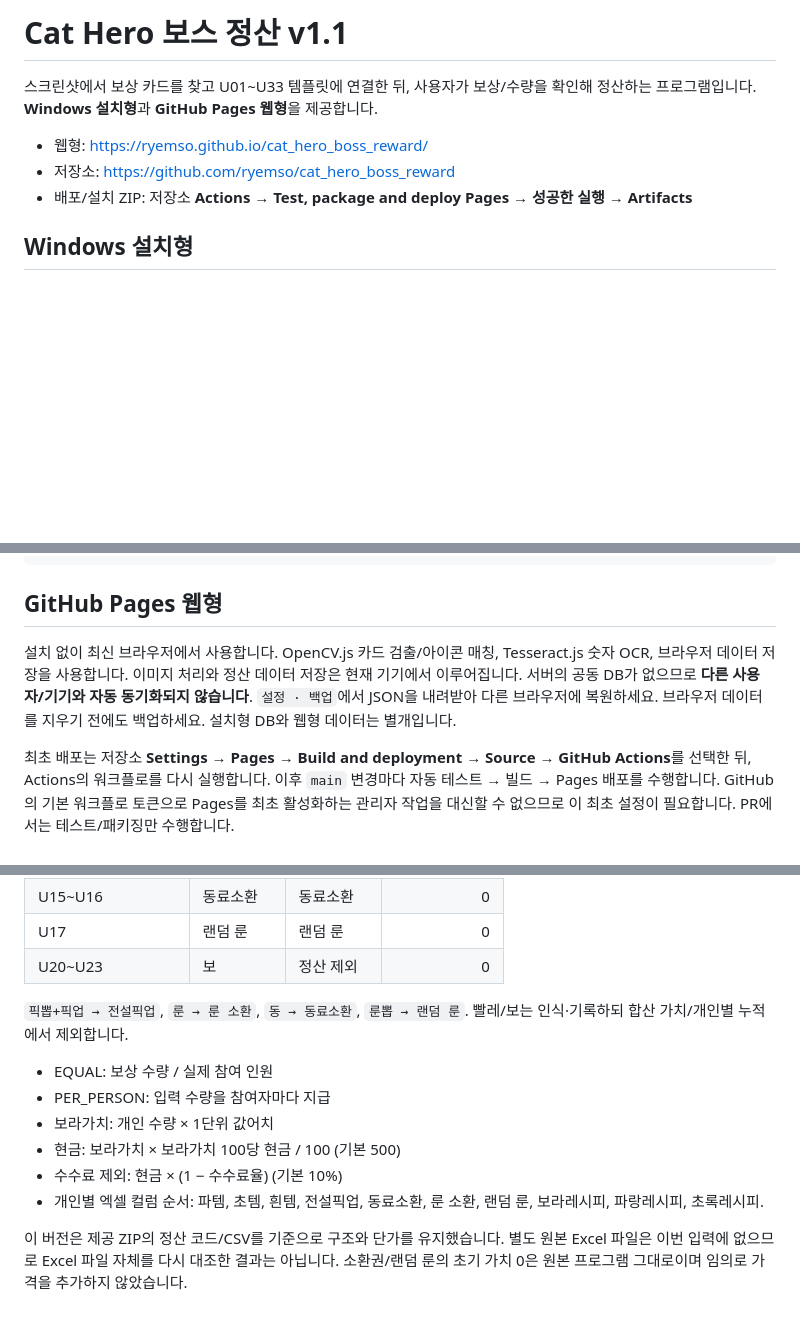
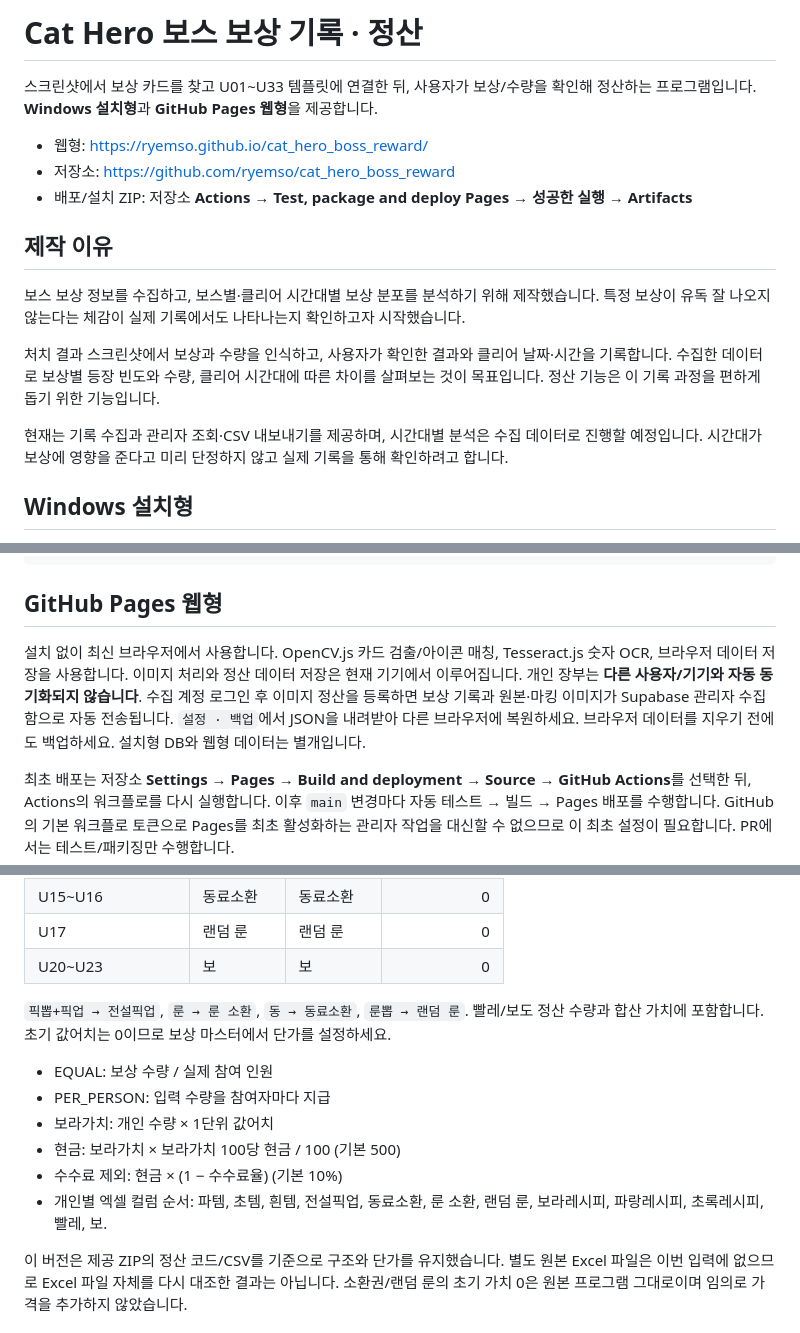
Before and after one commit to ryemso/cat_hero_boss_reward, a Markdown page: README.md, 3 parts joined by grey strips. Rendered like a GitHub page; blank space fills up the shorter version.

Commit message:
Document motivation for reward collection and clear-time analysis

```diff
--- a/README.md
+++ b/README.md
@@ -1,10 +1,18 @@
-# Cat Hero 보스 정산 v1.1
+# Cat Hero 보스 보상 기록 · 정산
 
 스크린샷에서 보상 카드를 찾고 U01~U33 템플릿에 연결한 뒤, 사용자가 보상/수량을 확인해 정산하는 프로그램입니다. **Windows 설치형**과 **GitHub Pages 웹형**을 제공합니다.
 
 - 웹형: https://ryemso.github.io/cat_hero_boss_reward/
 - 저장소: https://github.com/ryemso/cat_hero_boss_reward
 - 배포/설치 ZIP: 저장소 **Actions → Test, package and deploy Pages → 성공한 실행 → Artifacts**
+
+## 제작 이유
+
+보스 보상 정보를 수집하고, 보스별·클리어 시간대별 보상 분포를 분석하기 위해 제작했습니다. 특정 보상이 유독 잘 나오지 않는다는 체감이 실제 기록에서도 나타나는지 확인하고자 시작했습니다.
+
+처치 결과 스크린샷에서 보상과 수량을 인식하고, 사용자가 확인한 결과와 클리어 날짜·시간을 기록합니다. 수집한 데이터로 보상별 등장 빈도와 수량, 클리어 시간대에 따른 차이를 살펴보는 것이 목표입니다. 정산 기능은 이 기록 과정을 편하게 돕기 위한 기능입니다.
+
+현재는 기록 수집과 관리자 조회·CSV 내보내기를 제공하며, 시간대별 분석은 수집 데이터로 진행할 예정입니다. 시간대가 보상에 영향을 준다고 미리 단정하지 않고 실제 기록을 통해 확인하려고 합니다.
 
 ## Windows 설치형
 
@@ -28,7 +36,7 @@ streamlit run app.py
 
 ## GitHub Pages 웹형
 
-설치 없이 최신 브라우저에서 사용합니다. OpenCV.js 카드 검출/아이콘 매칭, Tesseract.js 숫자 OCR, 브라우저 데이터 저장을 사용합니다. 이미지 처리와 정산 데이터 저장은 현재 기기에서 이루어집니다. 서버의 공동 DB가 없으므로 **다른 사용자/기기와 자동 동기화되지 않습니다**. `설정 · 백업`에서 JSON을 내려받아 다른 브라우저에 복원하세요. 브라우저 데이터를 지우기 전에도 백업하세요. 설치형 DB와 웹형 데이터는 별개입니다.
+설치 없이 최신 브라우저에서 사용합니다. OpenCV.js 카드 검출/아이콘 매칭, Tesseract.js 숫자 OCR, 브라우저 데이터 저장을 사용합니다. 이미지 처리와 정산 데이터 저장은 현재 기기에서 이루어집니다. 개인 장부는 **다른 사용자/기기와 자동 동기화되지 않습니다**. 수집 계정 로그인 후 이미지 정산을 등록하면 보상 기록과 원본·마킹 이미지가 Supabase 관리자 수집함으로 자동 전송됩니다. `설정 · 백업`에서 JSON을 내려받아 다른 브라우저에 복원하세요. 브라우저 데이터를 지우기 전에도 백업하세요. 설치형 DB와 웹형 데이터는 별개입니다.
 
 최초 배포는 저장소 **Settings → Pages → Build and deployment → Source → GitHub Actions**를 선택한 뒤, Actions의 워크플로를 다시 실행합니다. 이후 `main` 변경마다 자동 테스트 → 빌드 → Pages 배포를 수행합니다. GitHub의 기본 워크플로 토큰으로 Pages를 최초 활성화하는 관리자 작업을 대신할 수 없으므로 이 최초 설정이 필요합니다. PR에서는 테스트/패키징만 수행합니다.
 
@@ -80,16 +88,16 @@ npm run dev
 | U13, U33 | 전설픽업 | 전설픽업 | 0 |
 | U15~U16 | 동료소환 | 동료소환 | 0 |
 | U17 | 랜덤 룬 | 랜덤 룬 | 0 |
-| U20~U23 | 보 | 정산 제외 | 0 |
+| U20~U23 | 보 | 보 | 0 |
 
-`픽뽑+픽업 → 전설픽업`, `룬 → 룬 소환`, `동 → 동료소환`, `룬뽑 → 랜덤 룬`. 빨레/보는 인식·기록하되 합산 가치/개인별 누적에서 제외합니다.
+`픽뽑+픽업 → 전설픽업`, `룬 → 룬 소환`, `동 → 동료소환`, `룬뽑 → 랜덤 룬`. 빨레/보도 정산 수량과 합산 가치에 포함합니다. 초기 값어치는 0이므로 보상 마스터에서 단가를 설정하세요.
 
 - EQUAL: 보상 수량 / 실제 참여 인원
 - PER_PERSON: 입력 수량을 참여자마다 지급
 - 보라가치: 개인 수량 × 1단위 값어치
 - 현금: 보라가치 × 보라가치 100당 현금 / 100 (기본 500)
 - 수수료 제외: 현금 × (1 − 수수료율) (기본 10%)
-- 개인별 엑셀 컬럼 순서: 파템, 초템, 흰템, 전설픽업, 동료소환, 룬 소환, 랜덤 룬, 보라레시피, 파랑레시피, 초록레시피.
+- 개인별 엑셀 컬럼 순서: 파템, 초템, 흰템, 전설픽업, 동료소환, 룬 소환, 랜덤 룬, 보라레시피, 파랑레시피, 초록레시피, 빨레, 보.
 
 이 버전은 제공 ZIP의 정산 코드/CSV를 기준으로 구조와 단가를 유지했습니다. 별도 원본 Excel 파일은 이번 입력에 없으므로 Excel 파일 자체를 다시 대조한 결과는 아닙니다. 소환권/랜덤 룬의 초기 가치 0은 원본 프로그램 그대로이며 임의로 가격을 추가하지 않았습니다.
 
```
Also changed, not shown: other parts of README.md (+1 -1 lines).
